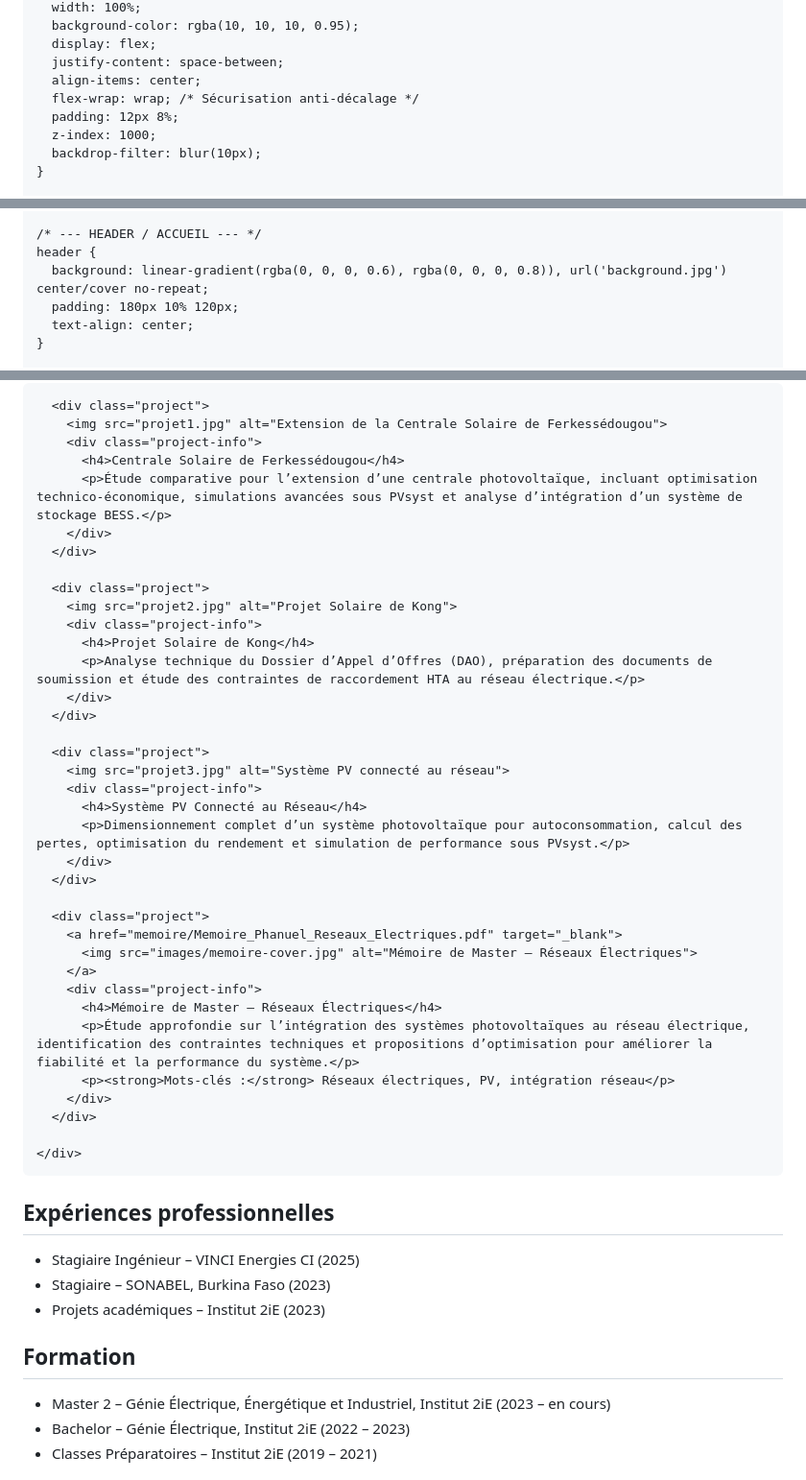
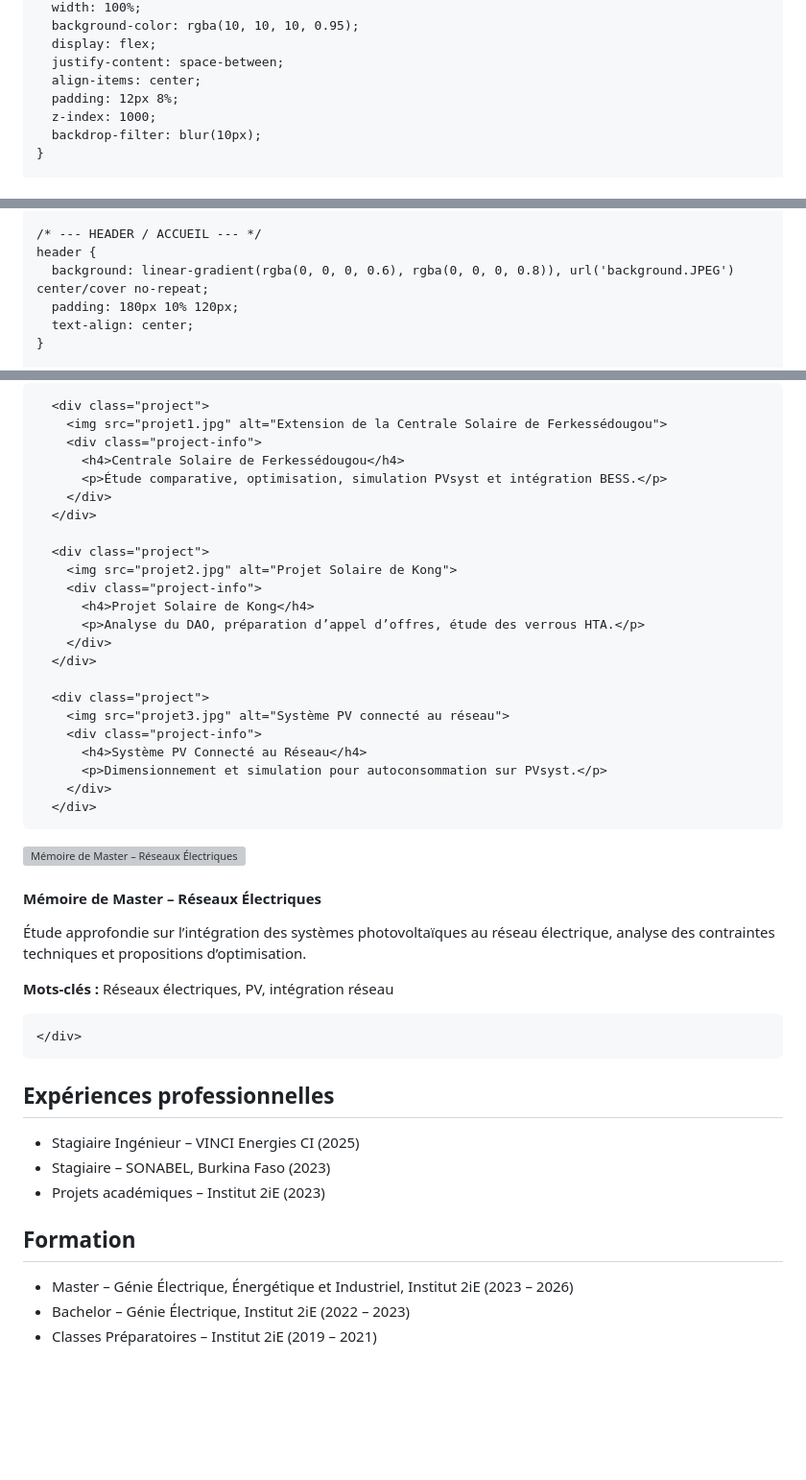
Before and after one commit to cdjarabe07/portfolio-phanu, a Markdown page: README.md, 3 parts joined by grey strips. Shown at 96% size. Drawn GitHub-style; blank space fills up the shorter version; grey boxes are pictures that could not be loaded.

Commit message:
Update README with project descriptions and formatting

```diff
--- a/README.md
+++ b/README.md
@@ -44,7 +44,6 @@
       display: flex;
       justify-content: space-between;
       align-items: center;
-      flex-wrap: wrap; /* Sécurisation anti-décalage */
       padding: 12px 8%;
       z-index: 1000;
       backdrop-filter: blur(10px);
@@ -92,7 +90,7 @@
 
     /* --- HEADER / ACCUEIL --- */
     header {
-      background: linear-gradient(rgba(0, 0, 0, 0.6), rgba(0, 0, 0, 0.8)), url('background.jpg') center/cover no-repeat;
+      background: linear-gradient(rgba(0, 0, 0, 0.6), rgba(0, 0, 0, 0.8)), url('background.JPEG') center/cover no-repeat;
       padding: 180px 10% 120px;
       text-align: center;
     }
@@ -266,7 +264,7 @@
         <img src="projet1.jpg" alt="Extension de la Centrale Solaire de Ferkessédougou">
         <div class="project-info">
           <h4>Centrale Solaire de Ferkessédougou</h4>
-          <p>Étude comparative pour l’extension d’une centrale photovoltaïque, incluant optimisation technico-économique, simulations avancées sous PVsyst et analyse d’intégration d’un système de stockage BESS.</p>
+          <p>Étude comparative, optimisation, simulation PVsyst et intégration BESS.</p>
         </div>
       </div>
 
@@ -274,7 +272,7 @@
         <img src="projet2.jpg" alt="Projet Solaire de Kong">
         <div class="project-info">
           <h4>Projet Solaire de Kong</h4>
-          <p>Analyse technique du Dossier d’Appel d’Offres (DAO), préparation des documents de soumission et étude des contraintes de raccordement HTA au réseau électrique.</p>
+          <p>Analyse du DAO, préparation d’appel d’offres, étude des verrous HTA.</p>
         </div>
       </div>
 
@@ -282,20 +280,23 @@
         <img src="projet3.jpg" alt="Système PV connecté au réseau">
         <div class="project-info">
           <h4>Système PV Connecté au Réseau</h4>
-          <p>Dimensionnement complet d’un système photovoltaïque pour autoconsommation, calcul des pertes, optimisation du rendement et simulation de performance sous PVsyst.</p>
+          <p>Dimensionnement et simulation pour autoconsommation sur PVsyst.</p>
         </div>
       </div>
 
-      <div class="project">
-        <a href="memoire/Memoire_Phanuel_Reseaux_Electriques.pdf" target="_blank">
-          <img src="images/memoire-cover.jpg" alt="Mémoire de Master – Réseaux Électriques">
-        </a>
-        <div class="project-info">
-          <h4>Mémoire de Master – Réseaux Électriques</h4>
-          <p>Étude approfondie sur l’intégration des systèmes photovoltaïques au réseau électrique, identification des contraintes techniques et propositions d’optimisation pour améliorer la fiabilité et la performance du système.</p>
-          <p><strong>Mots-clés :</strong> Réseaux électriques, PV, intégration réseau</p>
-        </div>
-      </div>
+<div class="project">
+  <a href="memoire/Memoire_Phanuel_Reseaux_Electriques.pdf" target="_blank">
+    <img src="images/memoire-cover.jpg" alt="Mémoire de Master – Réseaux Électriques">
+  </a>
+  <div class="project-info">
+    <h4>Mémoire de Master – Réseaux Électriques</h4>
+    <p>
+      Étude approfondie sur l’intégration des systèmes photovoltaïques au réseau électrique,
+      analyse des contraintes techniques et propositions d’optimisation.
+    </p>
+    <p><strong>Mots-clés :</strong> Réseaux électriques, PV, intégration réseau</p>
+  </div>
+</div>
 
     </div>
   </section>
@@ -314,7 +315,7 @@
   <section id="education">
     <h2>Formation</h2>
     <ul>
-      <li>Master 2 – Génie Électrique, Énergétique et Industriel, Institut 2iE (2023 – en cours)</li>
+      <li>Master – Génie Électrique, Énergétique et Industriel, Institut 2iE (2023 – 2026)</li>
       <li>Bachelor – Génie Électrique, Institut 2iE (2022 – 2023)</li>
       <li>Classes Préparatoires – Institut 2iE (2019 – 2021)</li>
     </ul>
```
Also changed, not shown: other parts of README.md (+0 -1 lines).
